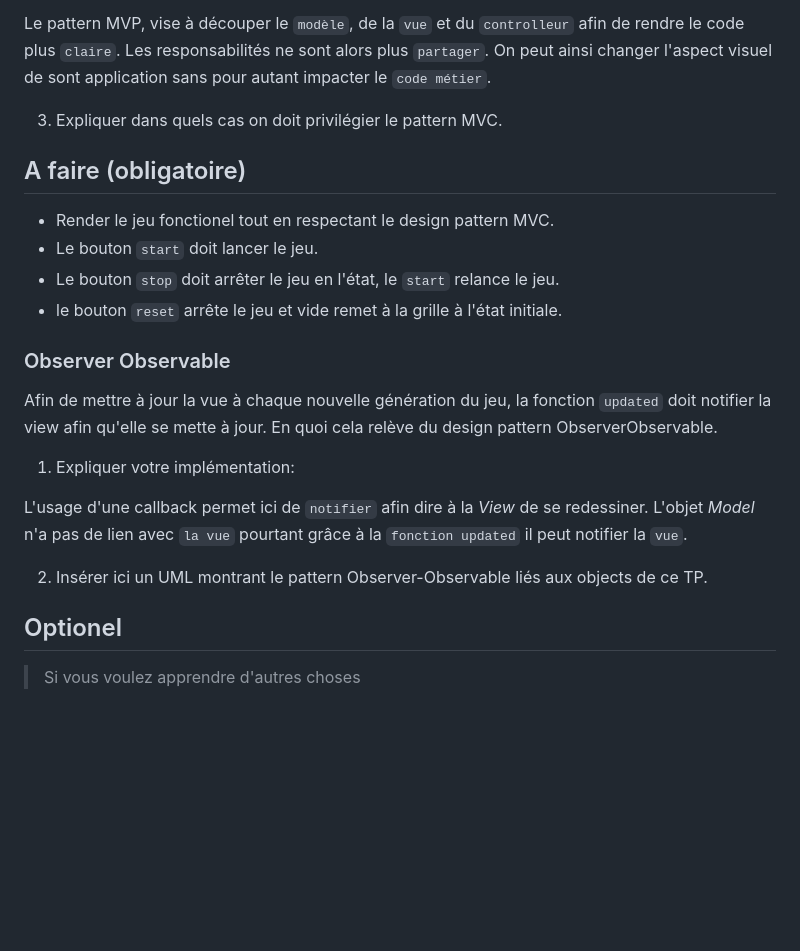
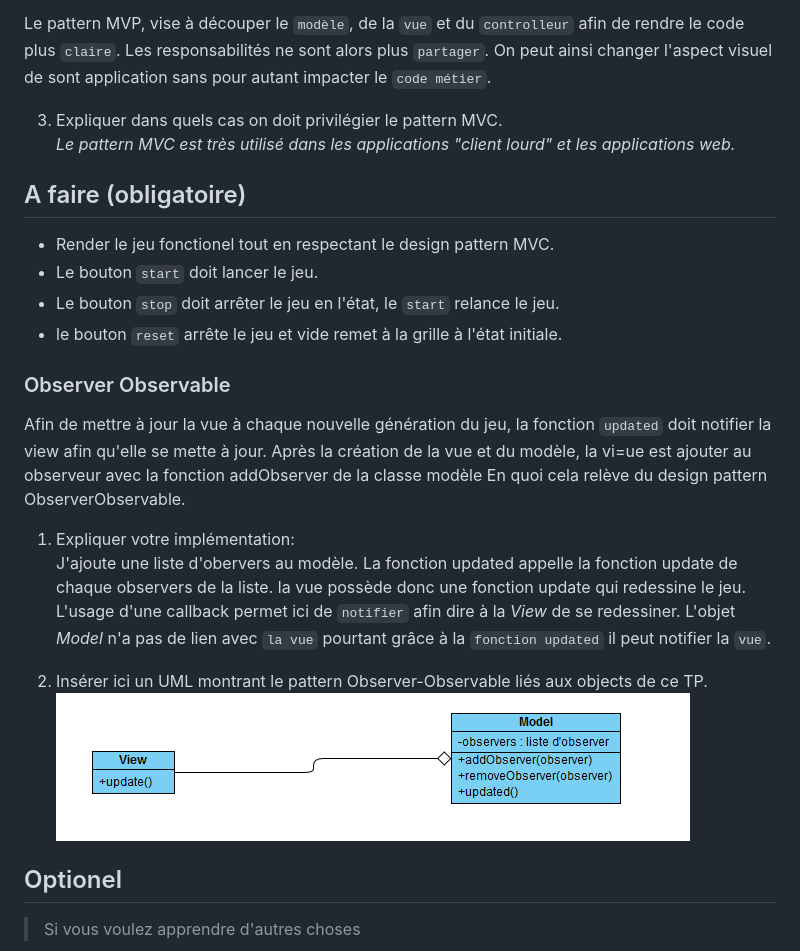
Before and after one commit to PolytechLyon/2020-isi3-mvc-orangina445, a Markdown page: README.md, the part around the change. Rendered like a GitHub page; pictures changed too: image/diagrammeObs.PNG (added); blank space fills up the shorter version.

Commit message:
fin rapport

```diff
--- a/README.md
+++ b/README.md
@@ -27,7 +27,7 @@ Les responsabilités ne sont alors plus `partager`.
 On peut ainsi changer l'aspect visuel de sont application sans pour autant impacter le `code métier`.
 
 3. Expliquer dans quels cas on doit privilégier le pattern MVC.
-
+*Le pattern MVC est très utilisé dans les applications "client lourd" et les applications web.*
 ## A faire (obligatoire)
 
 - Render le jeu fonctionel tout en respectant le design pattern MVC.
@@ -37,16 +37,16 @@ On peut ainsi changer l'aspect visuel de sont application sans pour autant impac
 
 ### Observer Observable
 
-Afin de mettre à jour la vue à chaque nouvelle génération du jeu, la fonction `updated` doit notifier la view afin qu'elle se mette à jour.
+Afin de mettre à jour la vue à chaque nouvelle génération du jeu, la fonction `updated` doit notifier la view afin qu'elle se mette à jour. Après la création de la vue et du modèle, la vi=ue est ajouter au observeur avec la fonction addObserver de la classe modèle
 En quoi cela relève du design pattern ObserverObservable.
 
 1. Expliquer votre implémentation:
-
+J'ajoute une liste d'obervers au modèle. La fonction updated appelle la fonction update de chaque observers de la liste. la vue possède donc une fonction update qui redessine le jeu.
 L'usage d'une callback permet ici de `notifier` afin dire à la _View_ de se redessiner.
 L'objet _Model_ n'a pas de lien avec `la vue` pourtant grâce à la `fonction updated` il peut notifier la `vue`.
 
 2. Insérer ici un UML montrant le pattern Observer-Observable liés aux objects de ce TP.
-
+![alt text](./image/diagrammeObs.PNG)
 ## Optionel
 
 > Si vous voulez apprendre d'autres choses
```
Also changed, not shown: image/diagrammeMVC.PNG (added).
